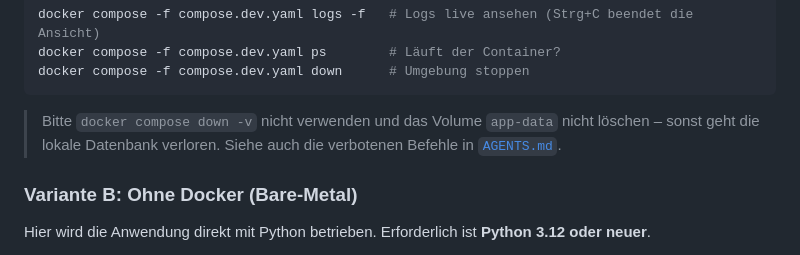
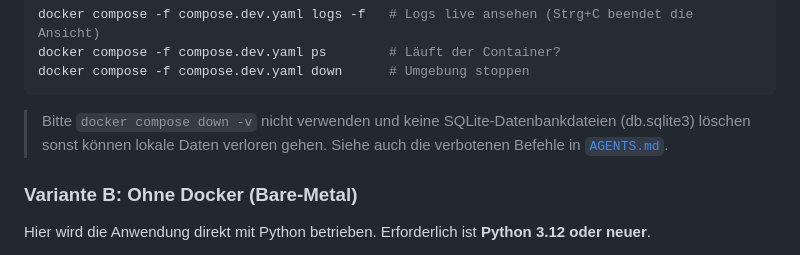
Before and after one commit to ChoosenMEME/xstandardanwendung, a Markdown page: CONTRIBUTING.md, the part around the change. GitHub-like rendering.

````diff
--- a/CONTRIBUTING.md
+++ b/CONTRIBUTING.md
@@ -128,8 +128,8 @@ docker compose -f compose.dev.yaml ps        # Läuft der Container?
 docker compose -f compose.dev.yaml down      # Umgebung stoppen
 ```
 
-> Bitte `docker compose down -v` nicht verwenden und das Volume `app-data` nicht löschen –
-> sonst geht die lokale Datenbank verloren. Siehe auch die verbotenen Befehle in
+> Bitte `docker compose down -v` nicht verwenden und keine SQLite-Datenbankdateien (db.sqlite3) löschen
+> sonst können lokale Daten verloren gehen. Siehe auch die verbotenen Befehle in
 > [`AGENTS.md`](AGENTS.md#verbotene-oder-gefaehrliche-befehle).
 
 ### Variante B: Ohne Docker (Bare-Metal)
````
Also changed, not shown: README.md (+2 -2 lines).
